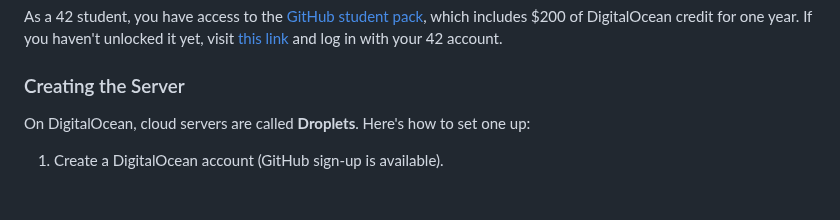
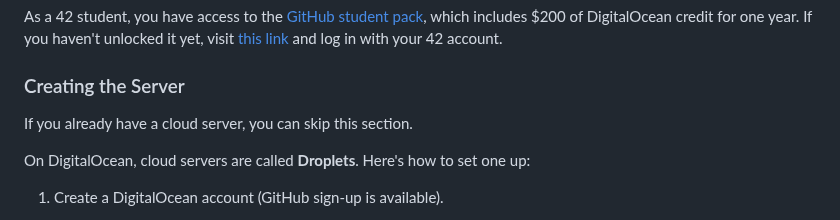
Before and after one commit to 42-Short/shortinette, a Markdown page: docs/SETUP.md, the part around the change. Rendered like a GitHub page; blank space fills up the shorter version.

Commit message:
add: skip create server section if the user already has one

```diff
--- a/docs/SETUP.md
+++ b/docs/SETUP.md
@@ -7,6 +7,8 @@ To enable GitHub interaction with `shortinette`, you'll need to set up a few thi
 As a 42 student, you have access to the [GitHub student pack](https://education.github.com/pack#offers), which includes $200 of DigitalOcean credit for one year. If you haven't unlocked it yet, visit [this link](https://github-portal.42.fr) and log in with your 42 account.
 
 ### Creating the Server
+If you already have a cloud server, you can skip this section.
+
 On DigitalOcean, cloud servers are called **Droplets**. Here's how to set one up:
 
 1. Create a DigitalOcean account (GitHub sign-up is available).
```
